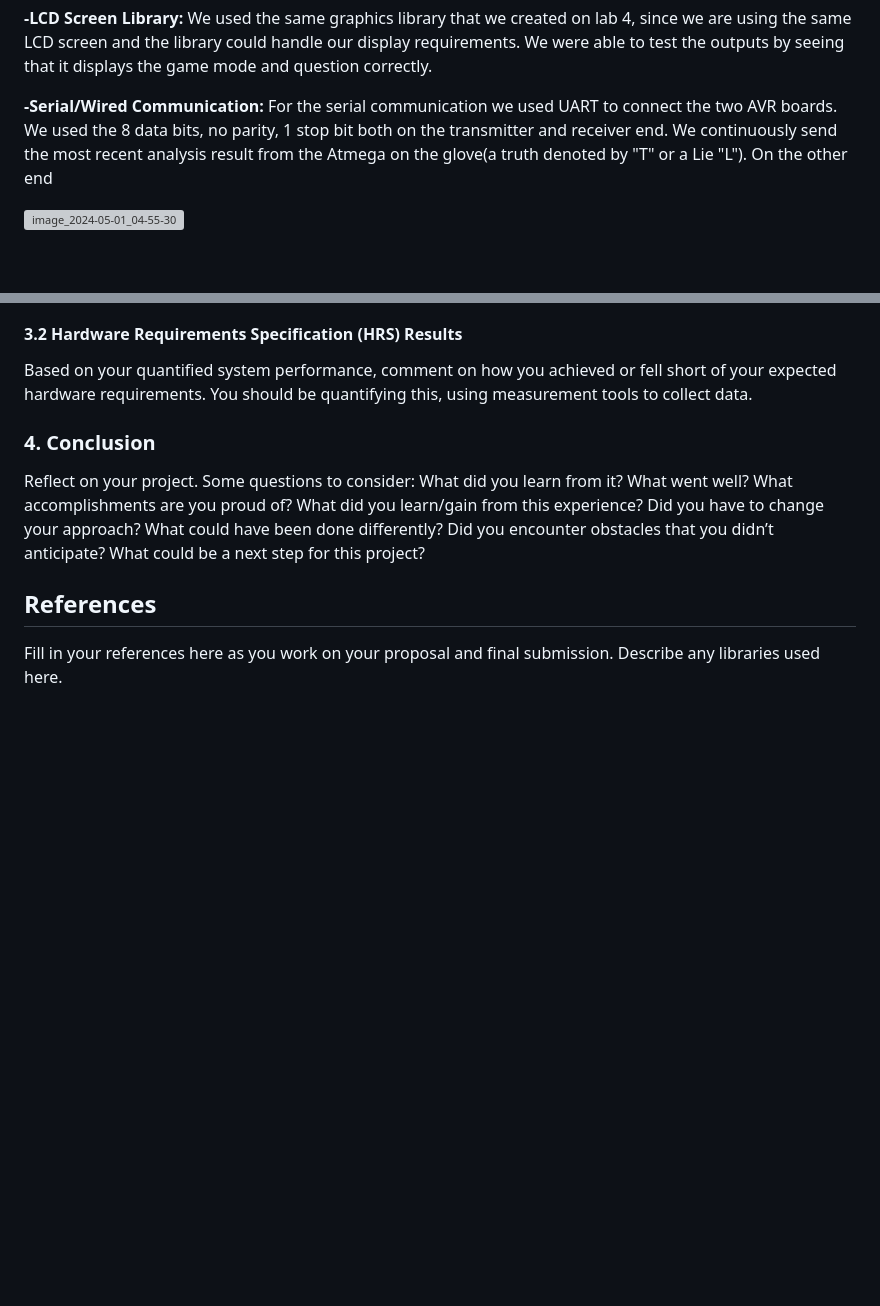
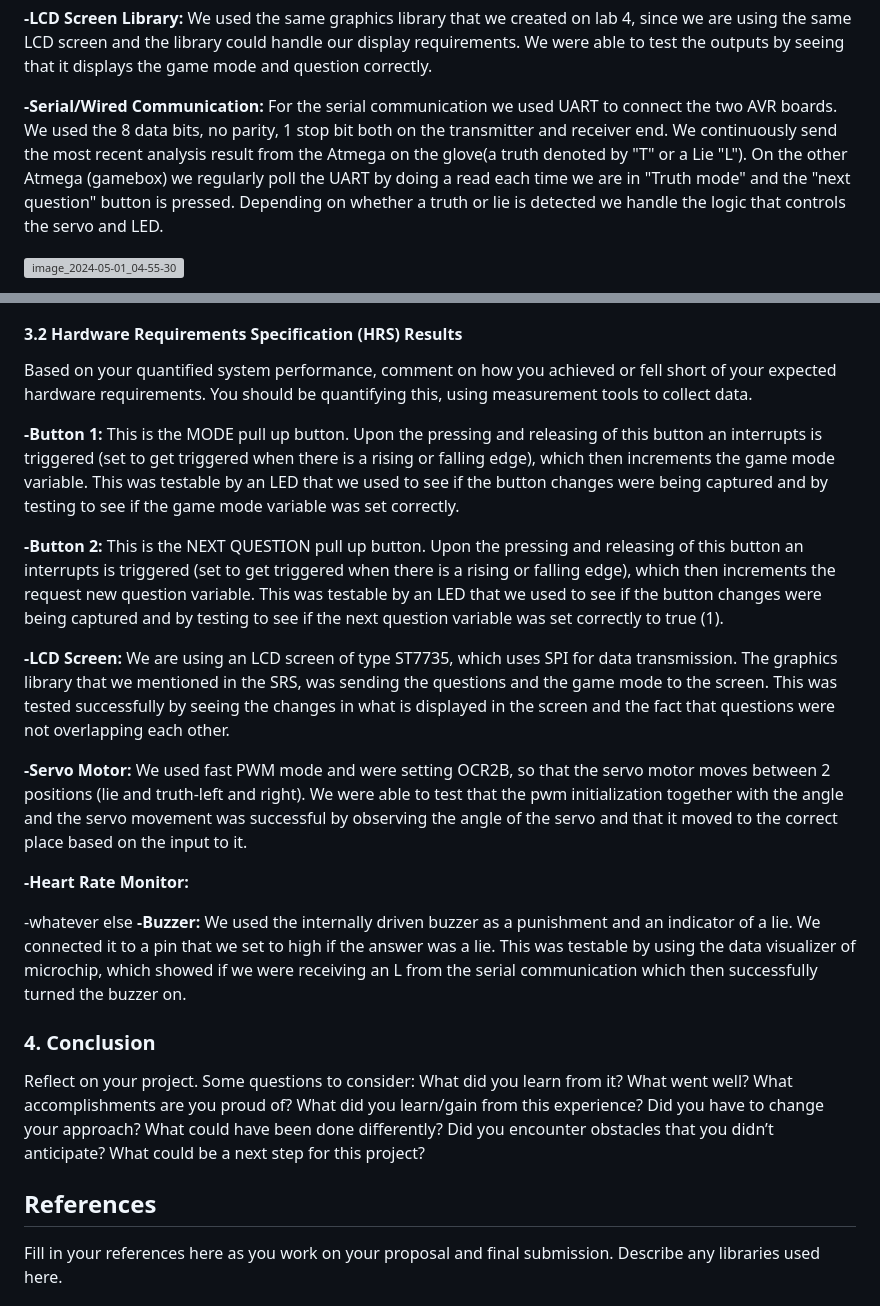
Before and after one commit to ese3500/final-project-gmt-3, a Markdown page: README.md, 2 parts joined by grey strips. GitHub-like rendering; blank space fills up the shorter version; grey boxes are pictures that could not be loaded.

```diff
--- a/README.md
+++ b/README.md
@@ -165,7 +165,7 @@ Based on your quantified system performance, comment on how you achieved or fell
 
 **-LCD Screen Library:** We used the same graphics library that we created on lab 4, since we are using the same LCD screen and the library could handle our display requirements. We were able to test the outputs by seeing that it displays the game mode and question correctly.
 
-**-Serial/Wired Communication:** For the serial communication we used UART to connect the two AVR boards. We used the 8 data bits, no parity, 1 stop bit both on the transmitter and receiver end. We continuously send the most recent analysis result from the Atmega on the glove(a truth denoted by "T" or a Lie "L"). On the other end
+**-Serial/Wired Communication:** For the serial communication we used UART to connect the two AVR boards. We used the 8 data bits, no parity, 1 stop bit both on the transmitter and receiver end. We continuously send the most recent analysis result from the Atmega on the glove(a truth denoted by "T" or a Lie "L"). On the other Atmega (gamebox) we regularly poll the UART by doing a read each time we are in "Truth mode" and the "next question" button is pressed. Depending on whether a truth or lie is detected we handle the logic that controls the servo and LED.
 
 ![image_2024-05-01_04-55-30](https://github.com/ese3500/final-project-gmt-3/assets/120141948/6aeb35e4-56b3-45fd-887a-791891f56432)
 
@@ -188,6 +188,19 @@ https://drive.google.com/file/d/1izySs9cdAPYWGXXA1dDznRrSIScLzNJf/view?usp=shari
 
 Based on your quantified system performance, comment on how you achieved or fell short of your expected hardware requirements. You should be quantifying this, using measurement tools to collect data.
 
+**-Button 1:** This is the MODE pull up button. Upon the pressing and releasing of this button an interrupts is triggered (set to get triggered when there is a rising or falling edge), which then increments the game mode variable. This was testable by an LED that we used to see if the button changes were being captured and by testing to see if the game mode variable was set correctly.
+
+**-Button 2:** This is the NEXT QUESTION pull up button. Upon the pressing and releasing of this button an interrupts is triggered (set to get triggered when there is a rising or falling edge), which then increments the request new question variable. This was testable by an LED that we used to see if the button changes were being captured and by testing to see if the next question variable was set correctly to true (1).
+
+**-LCD Screen:** We are using an LCD screen of type ST7735, which uses SPI for data transmission. The graphics library that we mentioned in the SRS, was sending the questions and the game mode to the screen. This was tested successfully by seeing the changes in what is displayed in the screen and the fact that questions were not overlapping each other.
+
+**-Servo Motor:** We used fast PWM mode and were setting OCR2B, so that the servo motor moves between 2 positions (lie and truth-left and right). We were able to test that the pwm initialization together with the angle and the servo movement was successful by observing the angle of the servo and that it moved to the correct place based on the input to it.
+
+**-Heart Rate Monitor:**
+
+-whatever else
+**-Buzzer:** We used the internally driven buzzer as a punishment and an indicator of a lie. We connected it to a pin that we set to high if the answer was a lie. This was testable by using the data visualizer of microchip, which showed if we were receiving an L from the serial communication which then successfully turned the buzzer on.
+
 ### 4. Conclusion
 
 Reflect on your project. Some questions to consider: What did you learn from it? What went well? What accomplishments are you proud of? What did you learn/gain from this experience? Did you have to change your approach? What could have been done differently? Did you encounter obstacles that you didn’t anticipate? What could be a next step for this project?
```
